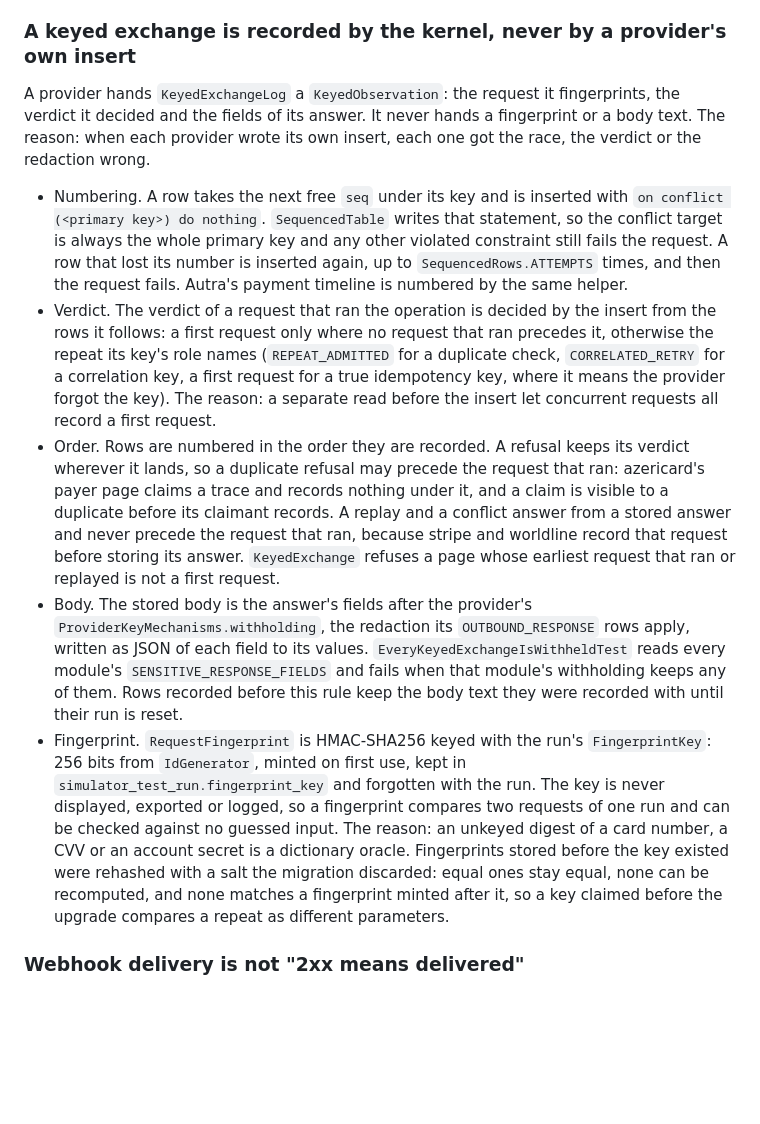
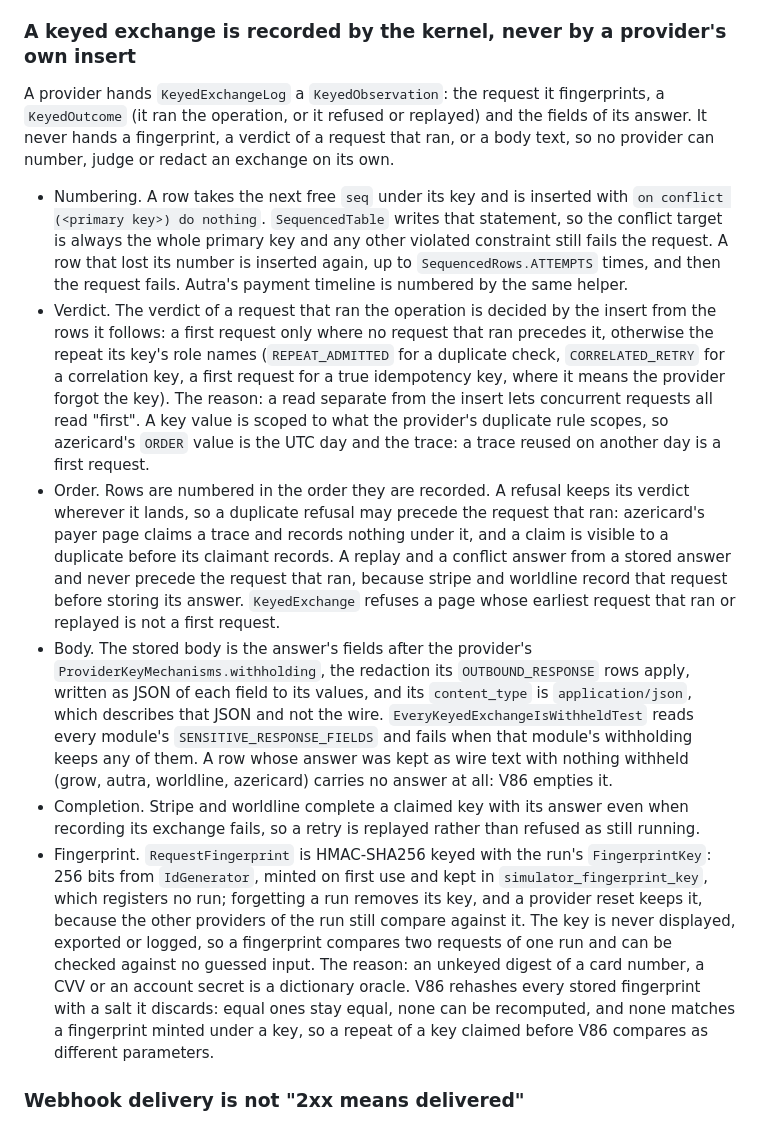
Before and after one commit to m-romanowski/psp-simulators, a Markdown page: doc/design-constraints.md, the part around the change. Drawn GitHub-style; blank space fills up the shorter version.

Commit message:
docs(kernel): state keyed exchanges as facts and say the inspector shows withheld fields, not wire bytes

```diff
--- a/doc/design-constraints.md
+++ b/doc/design-constraints.md
@@ -438,9 +438,9 @@ The per-provider key table is in `testing-support-features.md`, "Retry, Idempote
 
 ### A keyed exchange is recorded by the kernel, never by a provider's own insert
 
-A provider hands `KeyedExchangeLog` a `KeyedObservation`: the request it fingerprints, the verdict it decided and the
-fields of its answer. It never hands a fingerprint or a body text. The reason: when each provider wrote its own insert,
-each one got the race, the verdict or the redaction wrong.
+A provider hands `KeyedExchangeLog` a `KeyedObservation`: the request it fingerprints, a `KeyedOutcome` (it ran the
+operation, or it refused or replayed) and the fields of its answer. It never hands a fingerprint, a verdict of a request
+that ran, or a body text, so no provider can number, judge or redact an exchange on its own.
 
 - Numbering. A row takes the next free `seq` under its key and is inserted with `on conflict (<primary key>) do
   nothing`. `SequencedTable` writes that statement, so the conflict target is always the whole primary key and any other
@@ -449,24 +449,29 @@ each one got the race, the verdict or the redaction wrong.
 - Verdict. The verdict of a request that ran the operation is decided by the insert from the rows it follows: a first
   request only where no request that ran precedes it, otherwise the repeat its key's role names (`REPEAT_ADMITTED` for a
   duplicate check, `CORRELATED_RETRY` for a correlation key, a first request for a true idempotency key, where it means
-  the provider forgot the key). The reason: a separate read before the insert let concurrent requests all record a
-  first request.
+  the provider forgot the key). The reason: a read separate from the insert lets concurrent requests all read "first".
+  A key value is scoped to what the provider's duplicate rule scopes, so azericard's `ORDER` value is the UTC day and
+  the trace: a trace reused on another day is a first request.
 - Order. Rows are numbered in the order they are recorded. A refusal keeps its verdict wherever it lands, so a
   duplicate refusal may precede the request that ran: azericard's payer page claims a trace and records nothing under
   it, and a claim is visible to a duplicate before its claimant records. A replay and a conflict answer from a stored
   answer and never precede the request that ran, because stripe and worldline record that request before storing its
   answer. `KeyedExchange` refuses a page whose earliest request that ran or replayed is not a first request.
 - Body. The stored body is the answer's fields after the provider's `ProviderKeyMechanisms.withholding`, the redaction
-  its `OUTBOUND_RESPONSE` rows apply, written as JSON of each field to its values. `EveryKeyedExchangeIsWithheldTest`
-  reads every module's `SENSITIVE_RESPONSE_FIELDS` and fails when that module's withholding keeps any of them.
-  Rows recorded before this rule keep the body text they were recorded with until their run is reset.
+  its `OUTBOUND_RESPONSE` rows apply, written as JSON of each field to its values, and its `content_type` is
+  `application/json`, which describes that JSON and not the wire. `EveryKeyedExchangeIsWithheldTest` reads every
+  module's `SENSITIVE_RESPONSE_FIELDS` and fails when that module's withholding keeps any of them. A row whose answer
+  was kept as wire text with nothing withheld (grow, autra, worldline, azericard) carries no answer at all: V86 empties
+  it.
+- Completion. Stripe and worldline complete a claimed key with its answer even when recording its exchange fails, so a
+  retry is replayed rather than refused as still running.
 - Fingerprint. `RequestFingerprint` is HMAC-SHA256 keyed with the run's `FingerprintKey`: 256 bits from `IdGenerator`,
-  minted on first use, kept in `simulator_test_run.fingerprint_key` and forgotten with the run. The key is never
+  minted on first use and kept in `simulator_fingerprint_key`, which registers no run; forgetting a run removes its key,
+  and a provider reset keeps it, because the other providers of the run still compare against it. The key is never
   displayed, exported or logged, so a fingerprint compares two requests of one run and can be checked against no
   guessed input. The reason: an unkeyed digest of a card number, a CVV or an account secret is a dictionary oracle.
-  Fingerprints stored before the key existed were rehashed with a salt the migration discarded: equal ones stay equal,
-  none can be recomputed, and none matches a fingerprint minted after it, so a key claimed before the upgrade compares
-  a repeat as different parameters.
+  V86 rehashes every stored fingerprint with a salt it discards: equal ones stay equal, none can be recomputed, and none
+  matches a fingerprint minted under a key, so a repeat of a key claimed before V86 compares as different parameters.
 
 ### Webhook delivery is not "2xx means delivered"
 
```
Also changed, not shown: doc/testing-support-features.md (+1 -1 lines).
